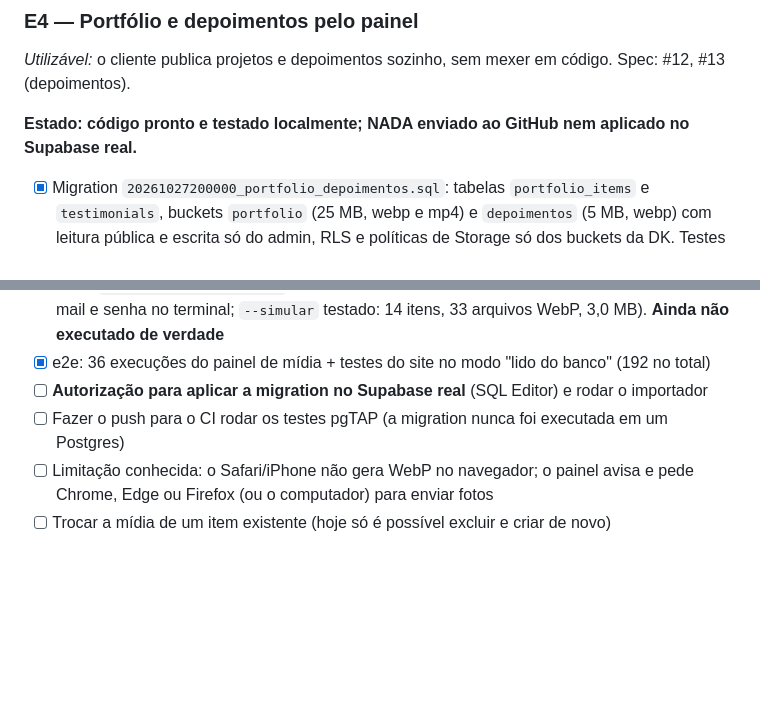
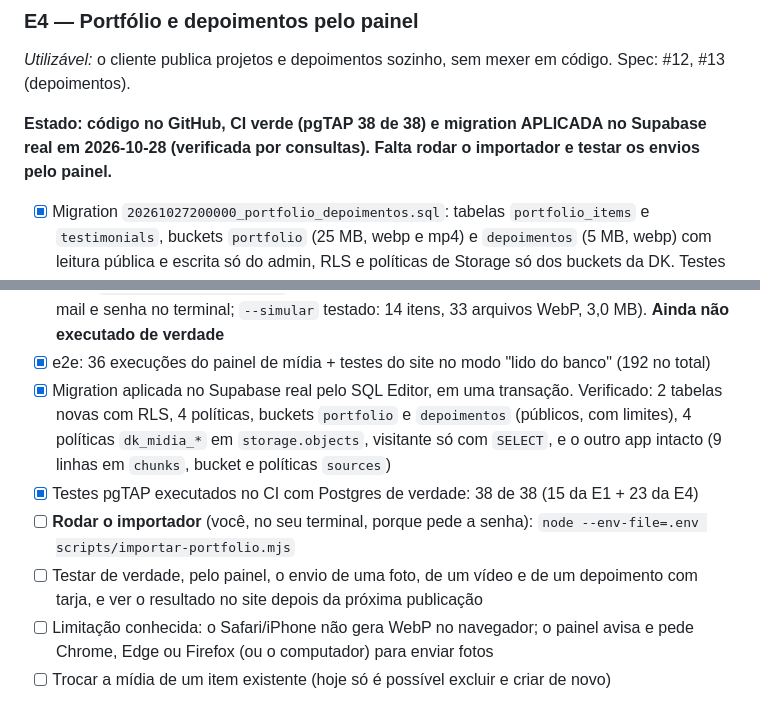
Before and after one commit to ArthurFontes189/dk_revestimentos, a Markdown page: docs/PLANO.md, 2 parts joined by grey strips. Drawn GitHub-style; blank space fills up the shorter version.

Commit message:
docs: registra a migration da E4 aplicada no Supabase real
Co-Authored-By: Claude Sonnet 5.5 <noreply@anthropic.com>

```diff
--- a/docs/PLANO.md
+++ b/docs/PLANO.md
@@ -73,7 +73,7 @@ Spec: #1, #2, #4, #14 (site), direção visual.
 _Utilizável:_ o cliente publica projetos e depoimentos sozinho, sem mexer em código.
 Spec: #12, #13 (depoimentos).
 
-**Estado: código pronto e testado localmente; NADA enviado ao GitHub nem aplicado no Supabase real.**
+**Estado: código no GitHub, CI verde (pgTAP 38 de 38) e migration APLICADA no Supabase real em 2026-10-28 (verificada por consultas). Falta rodar o importador e testar os envios pelo painel.**
 
 - [x] Migration `20261027200000_portfolio_depoimentos.sql`: tabelas `portfolio_items` e `testimonials`, buckets `portfolio` (25 MB, webp e mp4) e `depoimentos` (5 MB, webp) com leitura pública e escrita só do admin, RLS e políticas de Storage só dos buckets da DK. Testes pgTAP escritos (23 casos), **ainda não executados** (rodam no CI, que exige o push)
 - [x] `@dk/media`: larguras (480/960/1920 sem ampliar), hash do conteúdo no nome do arquivo (cache de 1 ano seguro), URLs públicas, validação (imagem até 15 MB; vídeo MP4 até 25 MB), tarja, conversão das linhas do banco; pipeline do navegador (WebP, blur, capa do vídeo)
@@ -83,8 +83,10 @@ Spec: #12, #13 (depoimentos).
 - [x] Publicação automática a cada 30 minutos (`schedule` no `deploy.yml`) para o que o admin muda chegar ao site, sem tokens nem segredos
 - [x] Script `pnpm importar:portfolio` (importa os 14 itens atuais para o banco e o Storage; pede e-mail e senha no terminal; `--simular` testado: 14 itens, 33 arquivos WebP, 3,0 MB). **Ainda não executado de verdade**
 - [x] e2e: 36 execuções do painel de mídia + testes do site no modo "lido do banco" (192 no total)
-- [ ] **Autorização para aplicar a migration no Supabase real** (SQL Editor) e rodar o importador
-- [ ] Fazer o push para o CI rodar os testes pgTAP (a migration nunca foi executada em um Postgres)
+- [x] Migration aplicada no Supabase real pelo SQL Editor, em uma transação. Verificado: 2 tabelas novas com RLS, 4 políticas, buckets `portfolio` e `depoimentos` (públicos, com limites), 4 políticas `dk_midia_*` em `storage.objects`, visitante só com `SELECT`, e o outro app intacto (9 linhas em `chunks`, bucket e políticas `sources`)
+- [x] Testes pgTAP executados no CI com Postgres de verdade: 38 de 38 (15 da E1 + 23 da E4)
+- [ ] **Rodar o importador** (você, no seu terminal, porque pede a senha): `node --env-file=.env scripts/importar-portfolio.mjs`
+- [ ] Testar de verdade, pelo painel, o envio de uma foto, de um vídeo e de um depoimento com tarja, e ver o resultado no site depois da próxima publicação
 - [ ] Limitação conhecida: o Safari/iPhone não gera WebP no navegador; o painel avisa e pede Chrome, Edge ou Firefox (ou o computador) para enviar fotos
 - [ ] Trocar a mídia de um item existente (hoje só é possível excluir e criar de novo)
 
```
Also changed, not shown: CLAUDE.md (+1 -1 lines).
